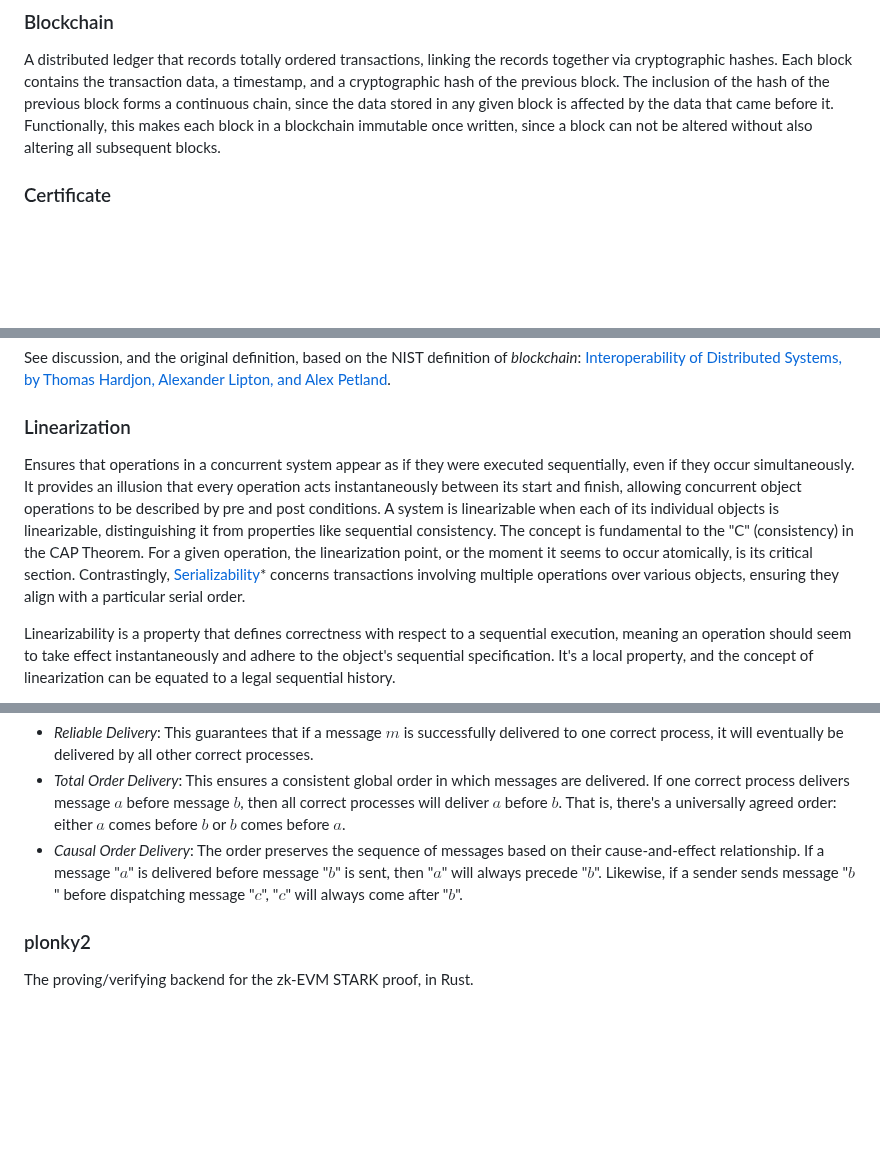
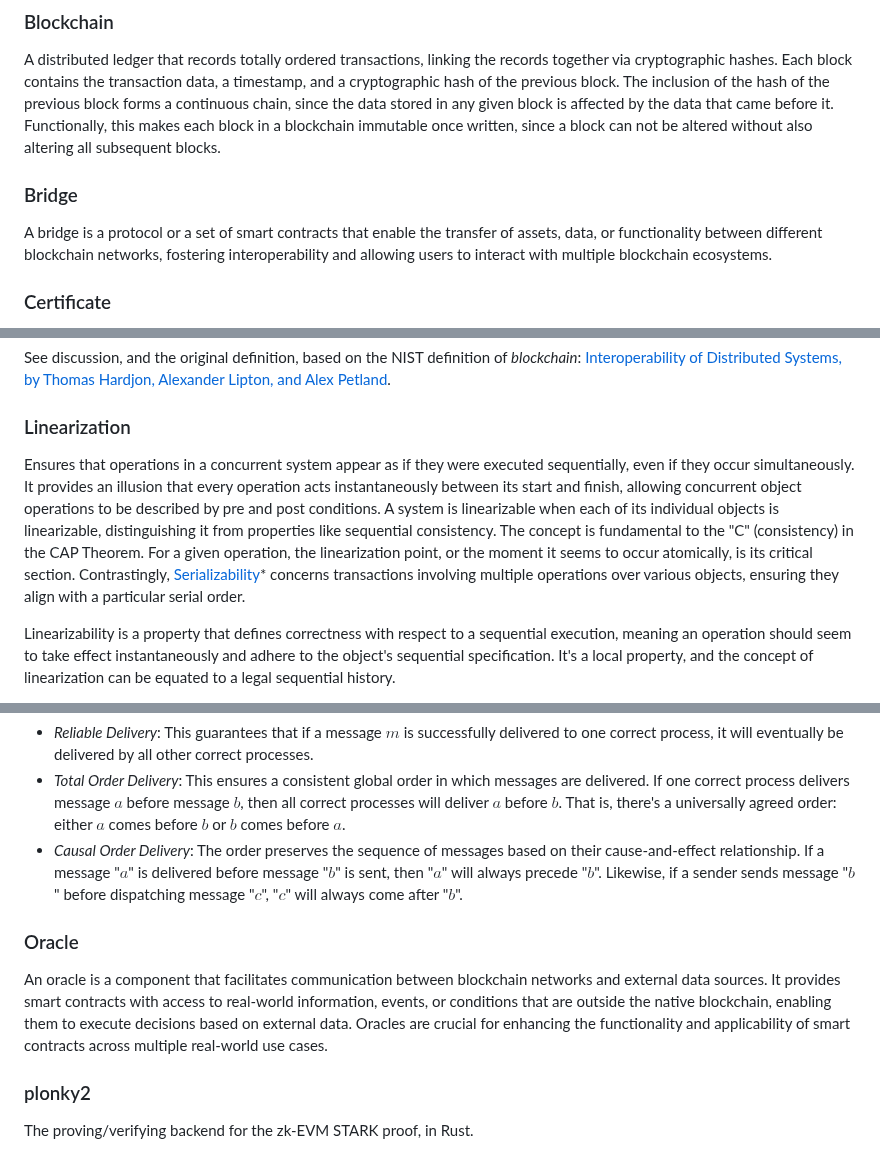
Before and after one commit to topos-protocol/dev-portal, a Markdown page: content/glossary.md, 3 parts joined by grey strips. Drawn GitHub-style; blank space fills up the shorter version.

Commit message:
feature: add terms, and replace an `*` with `&ast;` to avoid syntax highlighting problems with markdown highlighters The "bridge" and "oracle" terms were added to the glossary so that a link to a Topos-related property can be used in an upcoming blog article. Also, the use of a single floating asterisk in one of the glossary entries seriously confuses some markdown syntax highlighters, so I replaced that with an HTML entity code for an asterisk.

```diff
--- a/content/glossary.md
+++ b/content/glossary.md
@@ -97,6 +97,9 @@ A protocol in distributed systems designed to handle nodes that behave unpredict
 
 ### Blockchain
 A distributed ledger that records totally ordered transactions, linking the records together via cryptographic hashes. Each block contains the transaction data, a timestamp, and a cryptographic hash of the previous block. The inclusion of the hash of the previous block forms a continuous chain, since the data stored in any given block is affected by the data that came before it. Functionally, this makes each block in a blockchain immutable once written, since a block can not be altered without also altering all subsequent blocks.
+
+### Bridge
+A bridge is a protocol or a set of smart contracts that enable the transfer of assets, data, or functionality between different blockchain networks, fostering interoperability and allowing users to interact with multiple blockchain ecosystems.
 
 ### Certificate
 A data structure created by the Sequencer of subnets, including the Topos Subnet, that certifies subnet state transitions. The certificate encapsulates:
@@ -414,7 +417,7 @@ See discussion, and the original definition, based on the NIST definition of *bl
 </Accordion>
 
 ### Linearization
-Ensures that operations in a concurrent system appear as if they were executed sequentially, even if they occur simultaneously. It provides an illusion that every operation acts instantaneously between its start and finish, allowing concurrent object operations to be described by pre and post conditions. A system is linearizable when each of its individual objects is linearizable, distinguishing it from properties like sequential consistency. The concept is fundamental to the "C" (consistency) in the CAP Theorem. For a given operation, the linearization point, or the moment it seems to occur atomically, is its critical section. Contrastingly, [Serializability](./glossary.html#serializability)* concerns transactions involving multiple operations over various objects, ensuring they align with a particular serial order.
+Ensures that operations in a concurrent system appear as if they were executed sequentially, even if they occur simultaneously. It provides an illusion that every operation acts instantaneously between its start and finish, allowing concurrent object operations to be described by pre and post conditions. A system is linearizable when each of its individual objects is linearizable, distinguishing it from properties like sequential consistency. The concept is fundamental to the "C" (consistency) in the CAP Theorem. For a given operation, the linearization point, or the moment it seems to occur atomically, is its critical section. Contrastingly, [Serializability](./glossary.html#serializability)&ast; concerns transactions involving multiple operations over various objects, ensuring they align with a particular serial order.
 
 <Accordion>
 <AccordionItem title="Additional Information">
@@ -461,6 +464,9 @@ Pertains to the rules and guarantees about how messages are delivered among diff
 * *Reliable Delivery*: This guarantees that if a message $m$ is successfully delivered to one correct process, it will eventually be delivered by all other correct processes.
 * *Total Order Delivery*: This ensures a consistent global order in which messages are delivered. If one correct process delivers message $a$ before message $b$, then all correct processes will deliver $a$ before $b$. That is, there's a universally agreed order: either $a$ comes before $b$ or $b$ comes before $a$.
 * *Causal Order Delivery*: The order preserves the sequence of messages based on their cause-and-effect relationship. If a message "$a$" is delivered before message "$b$" is sent, then "$a$" will always precede "$b$". Likewise, if a sender sends message "$b$" before dispatching message "$c$", "$c$" will always come after "$b$".
+
+### Oracle
+An oracle is a component that facilitates communication between blockchain networks and external data sources. It provides smart contracts with access to real-world information, events, or conditions that are outside the native blockchain, enabling them to execute decisions based on external data. Oracles are crucial for enhancing the functionality and applicability of smart contracts across multiple real-world use cases.
 
 ### plonky2
 The proving/verifying backend for the zk-EVM STARK proof, in Rust.
```
